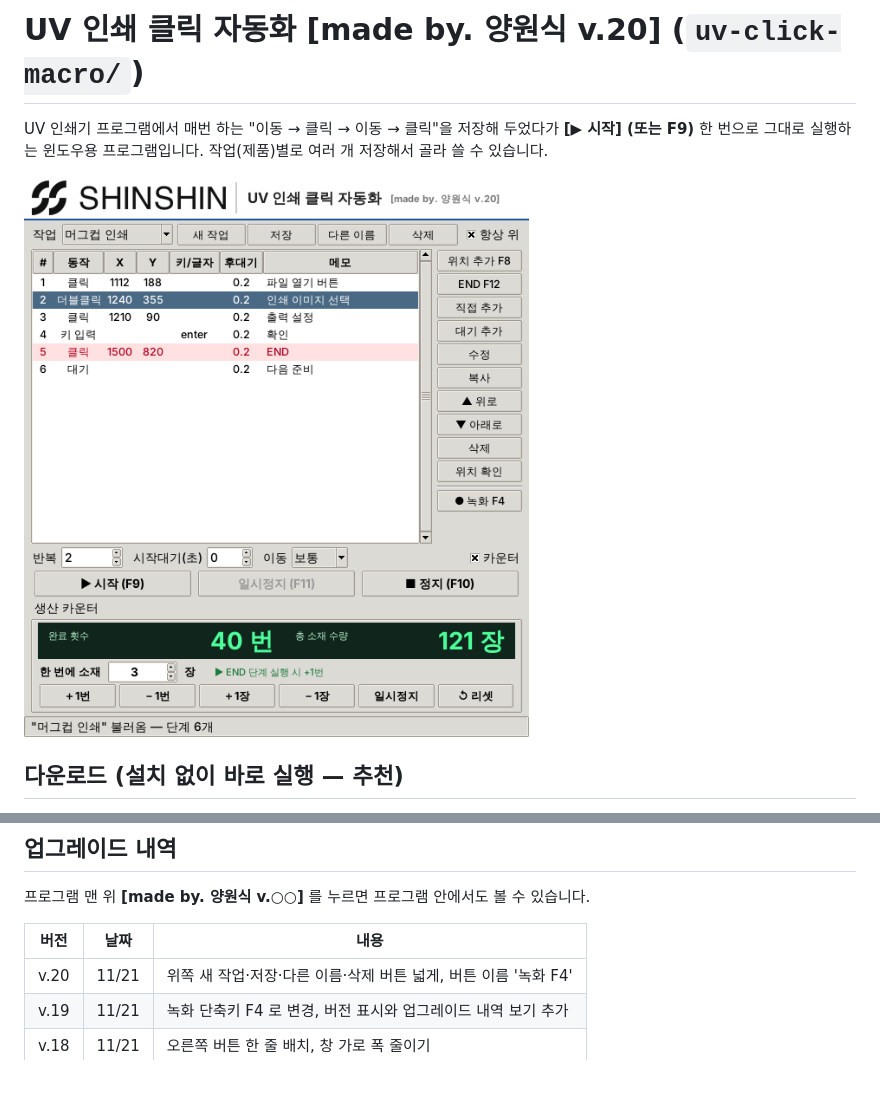
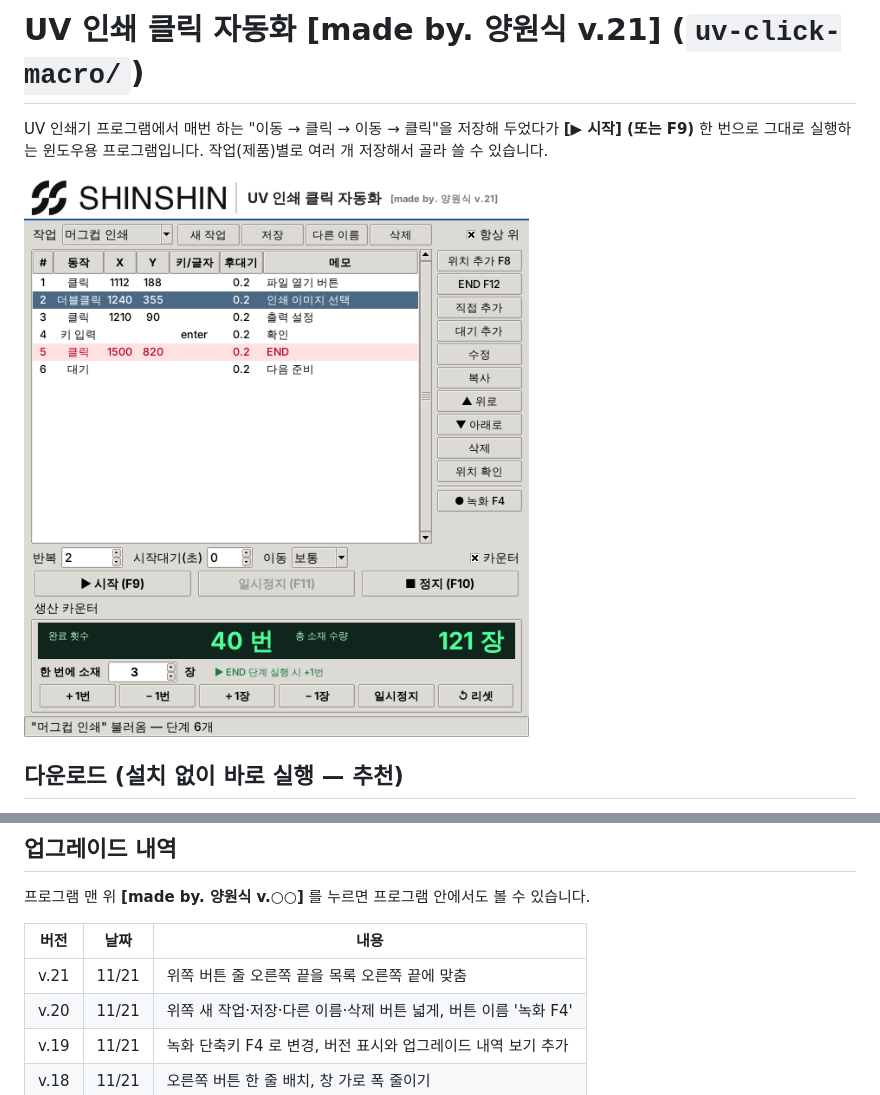
Before and after one commit to bigyws/Save, a Markdown page: uv-click-macro/README.md, 2 parts joined by grey strips. Rendered like a GitHub page; pictures changed too: uv-click-macro/screenshot.png.

```diff
--- a/uv-click-macro/README.md
+++ b/uv-click-macro/README.md
@@ -1,4 +1,4 @@
-# UV 인쇄 클릭 자동화 [made by. 양원식 v.20] (`uv-click-macro/`)
+# UV 인쇄 클릭 자동화 [made by. 양원식 v.21] (`uv-click-macro/`)
 
 UV 인쇄기 프로그램에서 매번 하는 "이동 → 클릭 → 이동 → 클릭"을 저장해 두었다가
 **[▶ 시작] (또는 F9)** 한 번으로 그대로 실행하는 윈도우용 프로그램입니다.
@@ -86,6 +86,7 @@ exe를 바탕화면의 전용 폴더(예: `UV자동화`)에 두고 쓰세요.
 
 | 버전 | 날짜 | 내용 |
 |---|---|---|
+| v.21 | 11/21 | 위쪽 버튼 줄 오른쪽 끝을 목록 오른쪽 끝에 맞춤 |
 | v.20 | 11/21 | 위쪽 새 작업·저장·다른 이름·삭제 버튼 넓게, 버튼 이름 '녹화 F4' |
 | v.19 | 11/21 | 녹화 단축키 F4 로 변경, 버전 표시와 업그레이드 내역 보기 추가 |
 | v.18 | 11/21 | 오른쪽 버튼 한 줄 배치, 창 가로 폭 줄이기 |
```
Also changed, not shown: 1 other file.
